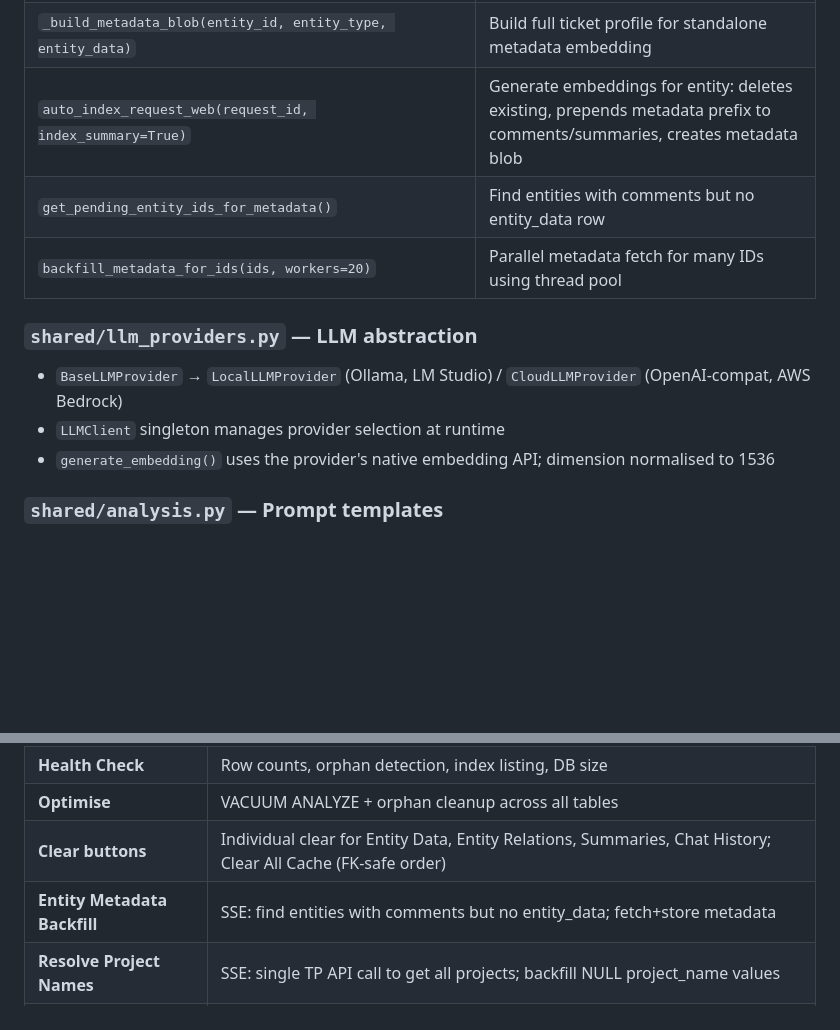
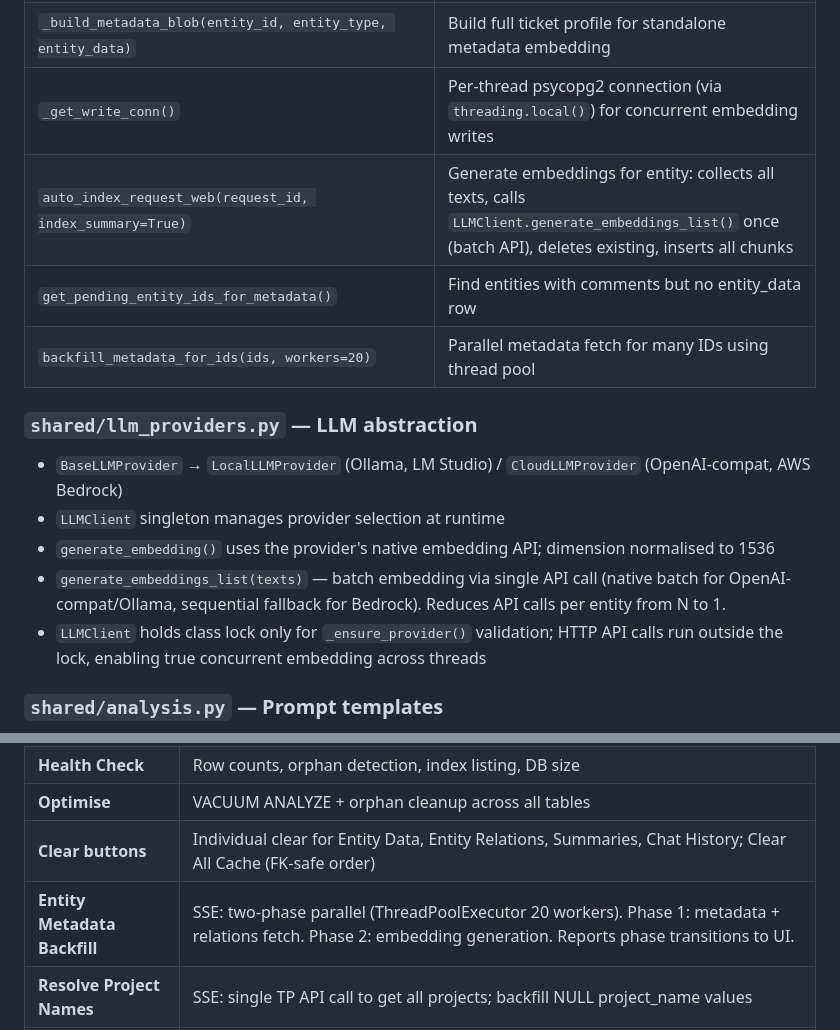
Before and after one commit to cjwinty/TP_Summary_web, a Markdown page: AGENTS.md, 2 parts joined by grey strips. GitHub-like rendering; blank space fills up the shorter version.

Commit message:
Update docs: batch embeddings, parallel reindex, two-phase backfill, per-thread DB connections

```diff
--- a/AGENTS.md
+++ b/AGENTS.md
@@ -177,7 +177,8 @@ All routes are defined under their respective router in `routes/`. The `main.py`
 | `clear_entity_data()` / `clear_entity_relations()` / `clear_all_chat_history()` / `clear_all_cached_data()` | Targeted deletion |
 | `_build_embedding_prefix(entity_id, entity_type, entity_data)` | Build compact metadata prefix for embedding chunks |
 | `_build_metadata_blob(entity_id, entity_type, entity_data)` | Build full ticket profile for standalone metadata embedding |
-| `auto_index_request_web(request_id, index_summary=True)` | Generate embeddings for entity: deletes existing, prepends metadata prefix to comments/summaries, creates metadata blob |
+| `_get_write_conn()` | Per-thread psycopg2 connection (via `threading.local()`) for concurrent embedding writes |
+| `auto_index_request_web(request_id, index_summary=True)` | Generate embeddings for entity: collects all texts, calls `LLMClient.generate_embeddings_list()` once (batch API), deletes existing, inserts all chunks |
 | `get_pending_entity_ids_for_metadata()` | Find entities with comments but no entity_data row |
 | `backfill_metadata_for_ids(ids, workers=20)` | Parallel metadata fetch for many IDs using thread pool |
 
@@ -185,6 +186,8 @@ All routes are defined under their respective router in `routes/`. The `main.py`
 - `BaseLLMProvider` → `LocalLLMProvider` (Ollama, LM Studio) / `CloudLLMProvider` (OpenAI-compat, AWS Bedrock)
 - `LLMClient` singleton manages provider selection at runtime
 - `generate_embedding()` uses the provider's native embedding API; dimension normalised to 1536
+- `generate_embeddings_list(texts)` — batch embedding via single API call (native batch for OpenAI-compat/Ollama, sequential fallback for Bedrock). Reduces API calls per entity from N to 1.
+- `LLMClient` holds class lock only for `_ensure_provider()` validation; HTTP API calls run outside the lock, enabling true concurrent embedding across threads
 
 ### `shared/analysis.py` — Prompt templates
 - `summarise_comments()` — main summarisation prompt
@@ -201,7 +204,7 @@ The Settings page provides unified cache management:
 | **Health Check** | Row counts, orphan detection, index listing, DB size |
 | **Optimise** | VACUUM ANALYZE + orphan cleanup across all tables |
 | **Clear buttons** | Individual clear for Entity Data, Entity Relations, Summaries, Chat History; Clear All Cache (FK-safe order) |
-| **Entity Metadata Backfill** | SSE: find entities with comments but no entity_data; fetch+store metadata |
+| **Entity Metadata Backfill** | SSE: two-phase parallel (ThreadPoolExecutor 20 workers). Phase 1: metadata + relations fetch. Phase 2: embedding generation. Reports phase transitions to UI. |
 | **Resolve Project Names** | SSE: single TP API call to get all projects; backfill NULL project_name values |
 | **Cache Range** | SSE: cache a range of entity IDs with progress. Smart = missing only + metadata refresh; Force = full re-fetch |
 
```
Also changed, not shown: CONTEXT.md (+3 -3 lines).
